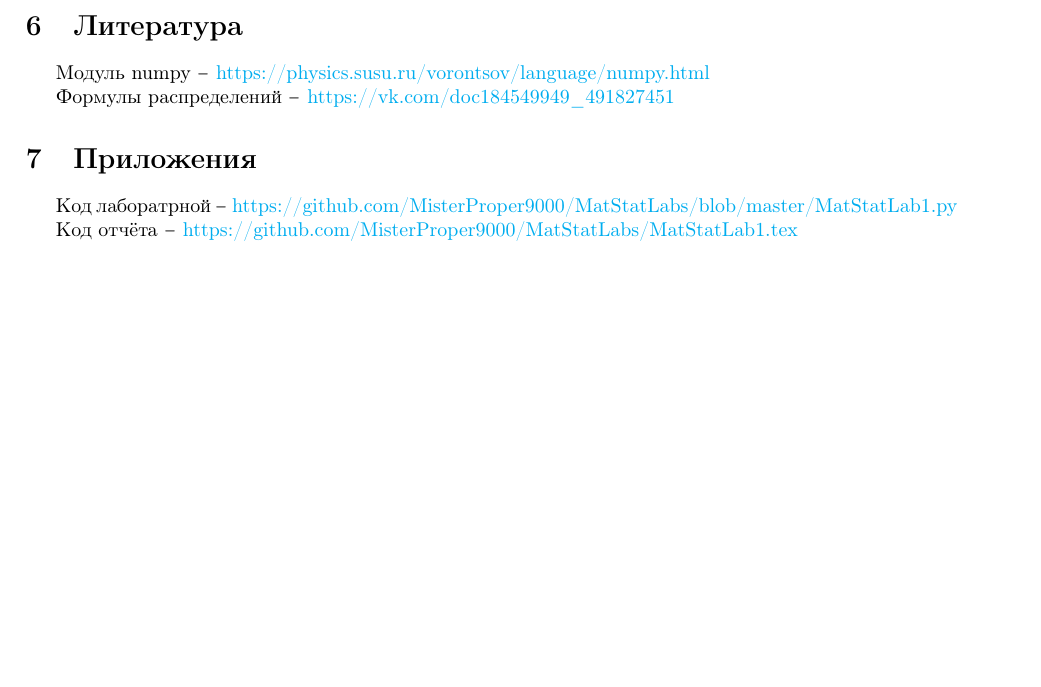
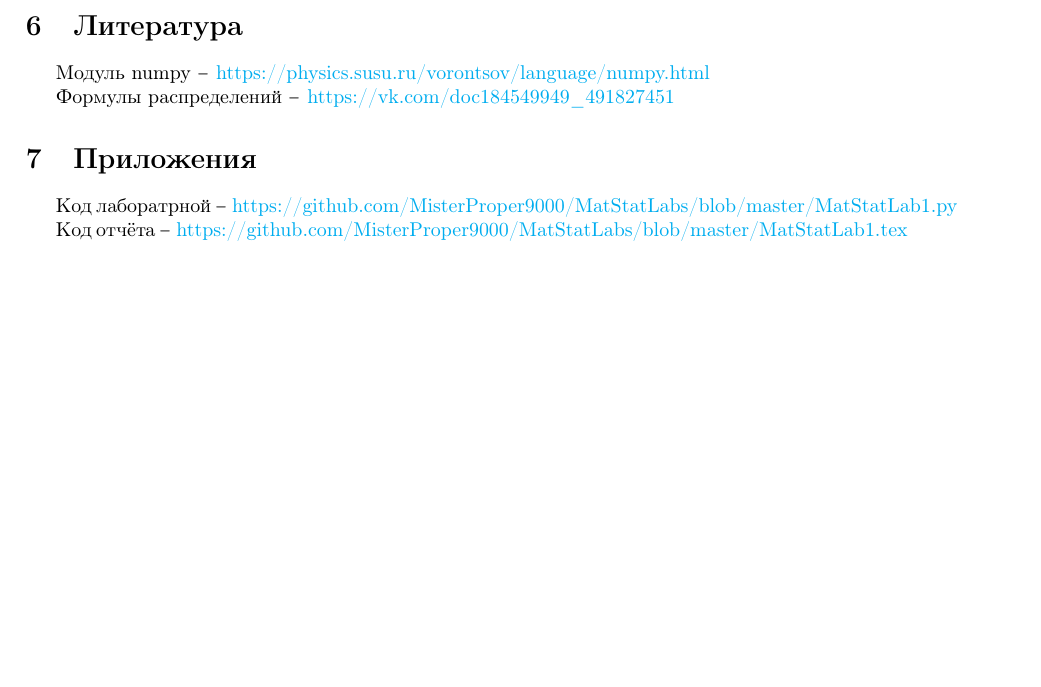
Before and after one commit to MisterProper9000/MatStatLabs, a LaTeX document (MatStatLab1.tex): part of page 6 of 6, cut so that both start at the same text. Compiled offline with pdfLaTeX.

Commit message:
Update MatStatLab1.tex

```diff
--- a/MatStatLab1.tex
+++ b/MatStatLab1.tex
@@ -283,6 +283,6 @@ $
 
 Код лаборатрной $\--$ \href{a}{https://github.com/MisterProper9000/MatStatLabs/blob/master/MatStatLab1.py}
 
-Код отчёта $\--$ \href{a}{https://github.com/MisterProper9000/MatStatLabs/MatStatLab1.tex}
+Код отчёта $\--$ \href{a}{https://github.com/MisterProper9000/MatStatLabs/blob/master/MatStatLab1.tex}
 
 \end{document}
```
